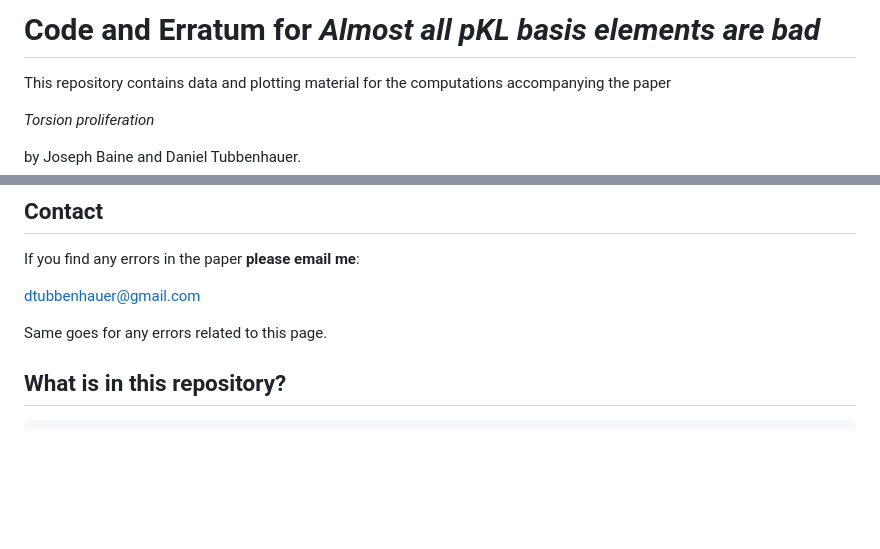
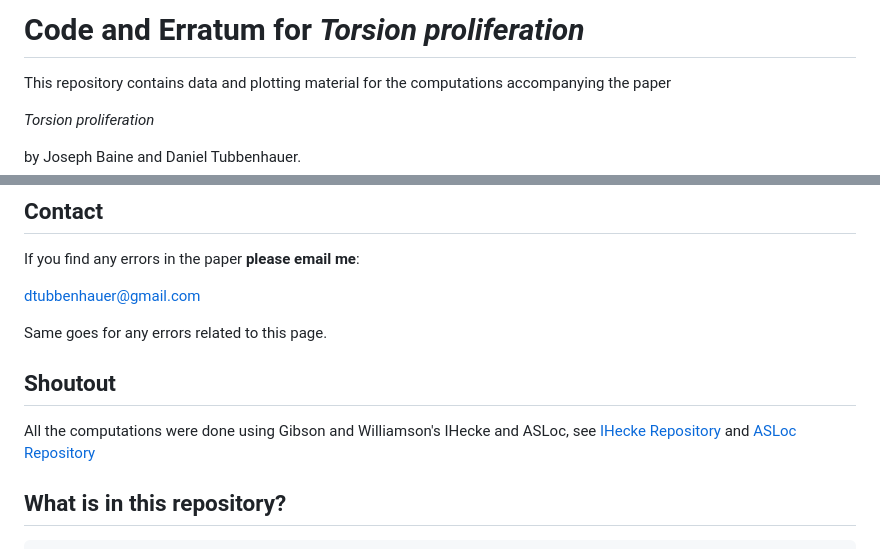
Before and after one commit to dtubbenhauer/pkl, a Markdown page: README.md, 2 parts joined by grey strips. Drawn GitHub-style; blank space fills up the shorter version.

```diff
--- a/README.md
+++ b/README.md
@@ -1,4 +1,4 @@
-# Code and Erratum for *Almost all pKL basis elements are bad*
+# Code and Erratum for *Torsion proliferation*
 
 This repository contains data and plotting material for the computations accompanying the paper
 
@@ -15,6 +15,10 @@ If you find any errors in the paper **please email me**:
 [dtubbenhauer@gmail.com](mailto:dtubbenhauer@gmail.com?subject=[GitHub]%web-reps)
 
 Same goes for any errors related to this page.
+
+## Shoutout
+
+All the computations were done using Gibson and Williamson's IHecke and ASLoc, see [IHecke Repository](https://github.com/joelgibson/IHecke) and [ASLoc Repository](https://github.com/joelgibson/ASLoc)
 
 ## What is in this repository?
 
```
